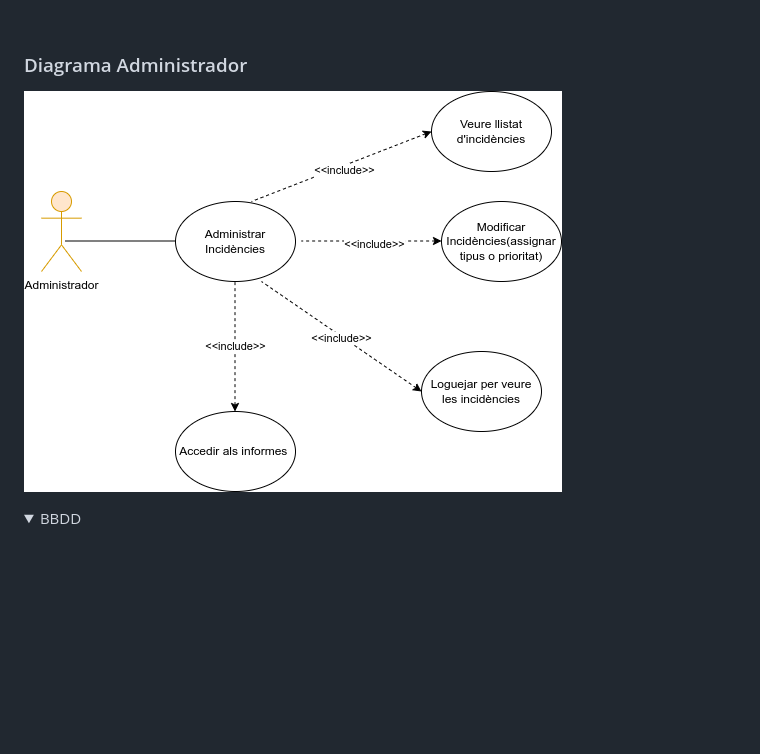
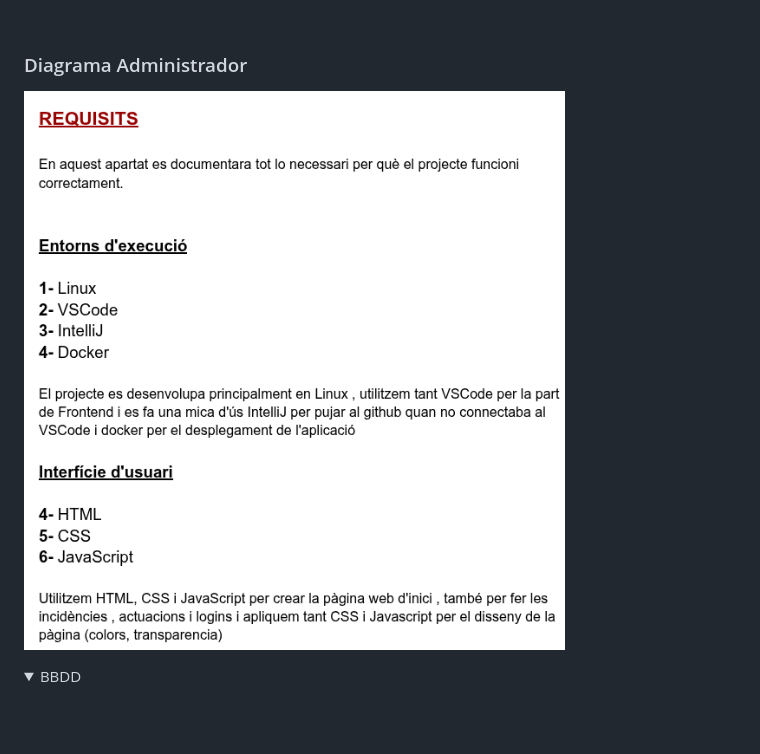
Before and after one commit to inspedralbes/projecte-1daw-24-25-daw1pj-PataPim, a Markdown page: README.md, the part around the change. GitHub-like rendering; pictures changed too: docs/sistemes/hola.png (added); folded sections open; blank space fills up the shorter version.

```diff
--- a/README.md
+++ b/README.md
@@ -49,7 +49,7 @@ Aquest es el disseny del projecte en l'apartat de github <br>
   <div>
     <h3>Diagrama Administrador</h3>
     <a href="docs/diagrames/Diagrama_CU_Administrador.drawio.png" >
-      <img src="docs/diagrames/Diagrama_CU_Administrador.drawio.png" />
+      <img src="/docs/sistemes/hola.png" />
     </a>
   </div>
 
```
